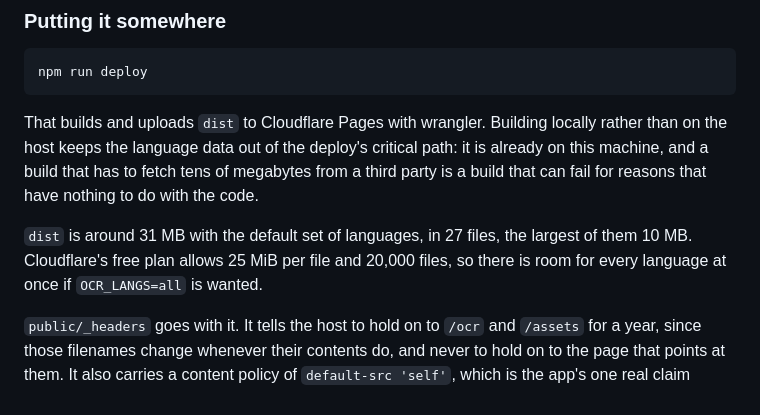
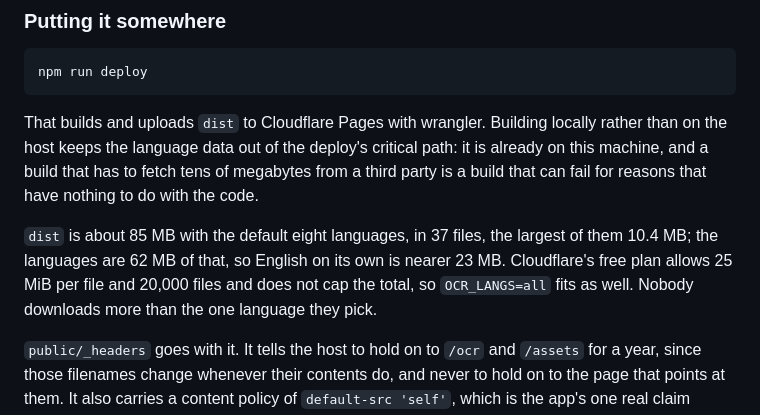
Before and after one commit to PimpinPumpkin/Handpress, a Markdown page: README.md, the part around the change. Drawn GitHub-style.

Commit message:
Give the real deploy size, measured with the languages in it

```diff
--- a/README.md
+++ b/README.md
@@ -497,9 +497,11 @@ critical path: it is already on this machine, and a build that has to fetch
 tens of megabytes from a third party is a build that can fail for reasons that
 have nothing to do with the code.
 
-`dist` is around 31 MB with the default set of languages, in 27 files, the
-largest of them 10 MB. Cloudflare's free plan allows 25 MiB per file and 20,000
-files, so there is room for every language at once if `OCR_LANGS=all` is wanted.
+`dist` is about 85 MB with the default eight languages, in 37 files, the
+largest of them 10.4 MB; the languages are 62 MB of that, so English on its own
+is nearer 23 MB. Cloudflare's free plan allows 25 MiB per file and 20,000 files
+and does not cap the total, so `OCR_LANGS=all` fits as well. Nobody downloads
+more than the one language they pick.
 
 `public/_headers` goes with it. It tells the host to hold on to `/ocr` and
 `/assets` for a year, since those filenames change whenever their contents do,
```
